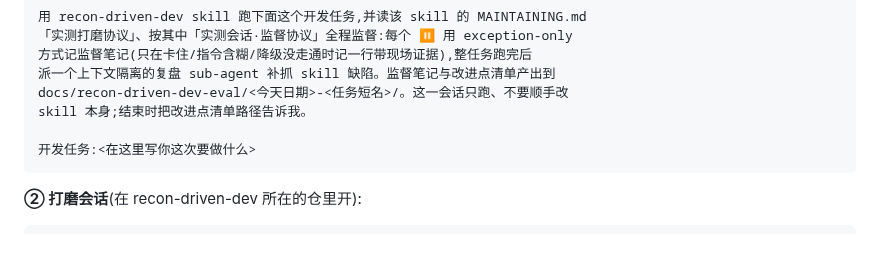
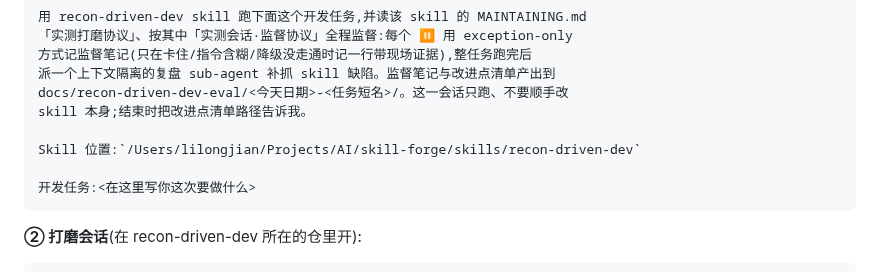
Before and after one commit to LljForge/skill-forge, a Markdown page: skills/recon-driven-dev/README.md, the part around the change. Rendered like a GitHub page; blank space fills up the shorter version.

Commit message:
recon-diven-dev READ.md 措辞微调

````diff
--- a/skills/recon-driven-dev/README.md
+++ b/skills/recon-driven-dev/README.md
@@ -75,6 +75,8 @@ recon-driven-dev/
 docs/recon-driven-dev-eval/<今天日期>-<任务短名>/。这一会话只跑、不要顺手改
 skill 本身;结束时把改进点清单路径告诉我。
 
+Skill 位置:`/Users/lilongjian/Projects/AI/skill-forge/skills/recon-driven-dev`
+
 开发任务:<在这里写你这次要做什么>
 ```
 
````
